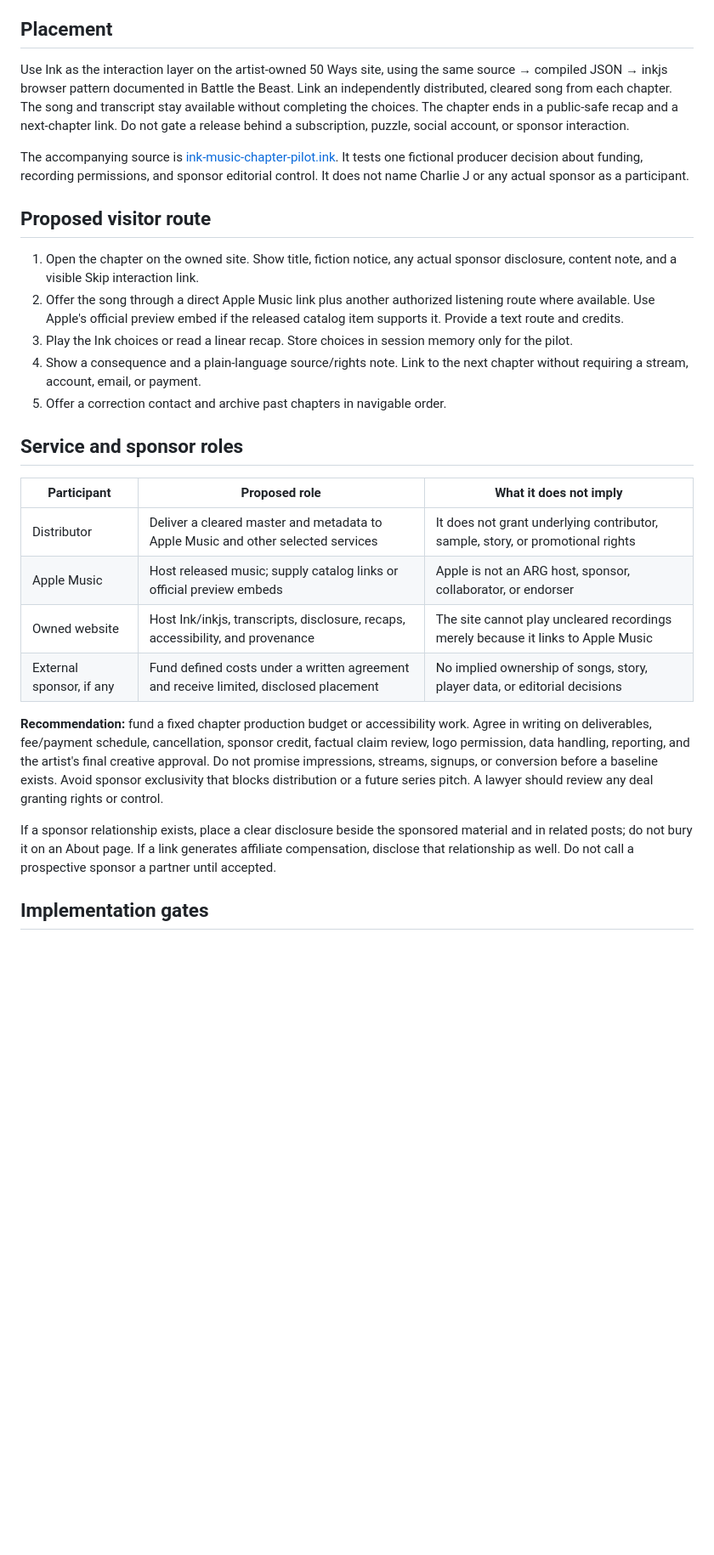
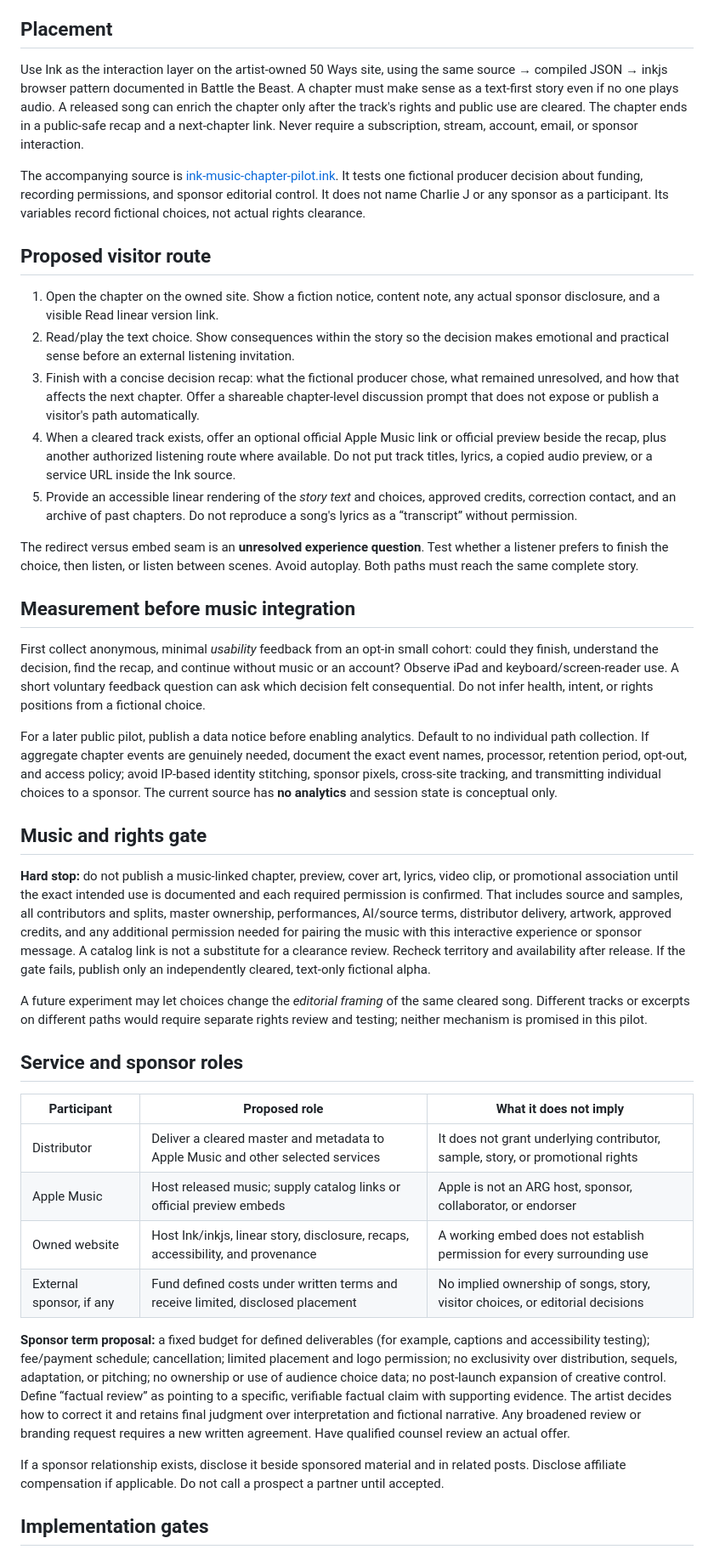
Before and after one commit to ibloud/50-ways-to-leave-another, a Markdown page: experiments/ink-music-chapter-pilot.md, the part around one of its changes. Shown at 85% size. GitHub-like rendering; blank space fills up the shorter version.

Commit message:
Clarify text-first alpha, hard rights gate, and privacy boundaries

```diff
--- a/experiments/ink-music-chapter-pilot.md
+++ b/experiments/ink-music-chapter-pilot.md
@@ -4,17 +4,31 @@
 
 ## Placement
 
-Use Ink as the interaction layer on the artist-owned 50 Ways site, using the same source → compiled JSON → inkjs browser pattern documented in Battle the Beast. Link an independently distributed, cleared song from each chapter. The song and transcript stay available without completing the choices. The chapter ends in a public-safe recap and a next-chapter link. Do not gate a release behind a subscription, puzzle, social account, or sponsor interaction.
+Use Ink as the interaction layer on the artist-owned 50 Ways site, using the same source → compiled JSON → inkjs browser pattern documented in Battle the Beast. A chapter must make sense as a text-first story even if no one plays audio. A released song can enrich the chapter only after the track's rights and public use are cleared. The chapter ends in a public-safe recap and a next-chapter link. Never require a subscription, stream, account, email, or sponsor interaction.
 
-The accompanying source is [ink-music-chapter-pilot.ink](ink-music-chapter-pilot.ink). It tests one fictional producer decision about funding, recording permissions, and sponsor editorial control. It does not name Charlie J or any actual sponsor as a participant.
+The accompanying source is [ink-music-chapter-pilot.ink](ink-music-chapter-pilot.ink). It tests one fictional producer decision about funding, recording permissions, and sponsor editorial control. It does not name Charlie J or any sponsor as a participant. Its variables record fictional choices, not actual rights clearance.
 
 ## Proposed visitor route
 
-1. Open the chapter on the owned site. Show title, fiction notice, any actual sponsor disclosure, content note, and a visible Skip interaction link.
-2. Offer the song through a direct Apple Music link plus another authorized listening route where available. Use Apple's official preview embed if the released catalog item supports it. Provide a text route and credits.
-3. Play the Ink choices or read a linear recap. Store choices in session memory only for the pilot.
-4. Show a consequence and a plain-language source/rights note. Link to the next chapter without requiring a stream, account, email, or payment.
-5. Offer a correction contact and archive past chapters in navigable order.
+1. Open the chapter on the owned site. Show a fiction notice, content note, any actual sponsor disclosure, and a visible Read linear version link.
+2. Read/play the text choice. Show consequences within the story so the decision makes emotional and practical sense before an external listening invitation.
+3. Finish with a concise decision recap: what the fictional producer chose, what remained unresolved, and how that affects the next chapter. Offer a shareable chapter-level discussion prompt that does not expose or publish a visitor's path automatically.
+4. When a cleared track exists, offer an optional official Apple Music link or official preview beside the recap, plus another authorized listening route where available. Do not put track titles, lyrics, a copied audio preview, or a service URL inside the Ink source.
+5. Provide an accessible linear rendering of the *story text* and choices, approved credits, correction contact, and an archive of past chapters. Do not reproduce a song's lyrics as a “transcript” without permission.
+
+The redirect versus embed seam is an **unresolved experience question**. Test whether a listener prefers to finish the choice, then listen, or listen between scenes. Avoid autoplay. Both paths must reach the same complete story.
+
+## Measurement before music integration
+
+First collect anonymous, minimal *usability* feedback from an opt-in small cohort: could they finish, understand the decision, find the recap, and continue without music or an account? Observe iPad and keyboard/screen-reader use. A short voluntary feedback question can ask which decision felt consequential. Do not infer health, intent, or rights positions from a fictional choice.
+
+For a later public pilot, publish a data notice before enabling analytics. Default to no individual path collection. If aggregate chapter events are genuinely needed, document the exact event names, processor, retention period, opt-out, and access policy; avoid IP-based identity stitching, sponsor pixels, cross-site tracking, and transmitting individual choices to a sponsor. The current source has **no analytics** and session state is conceptual only.
+
+## Music and rights gate
+
+**Hard stop:** do not publish a music-linked chapter, preview, cover art, lyrics, video clip, or promotional association until the exact intended use is documented and each required permission is confirmed. That includes source and samples, all contributors and splits, master ownership, performances, AI/source terms, distributor delivery, artwork, approved credits, and any additional permission needed for pairing the music with this interactive experience or sponsor message. A catalog link is not a substitute for a clearance review. Recheck territory and availability after release. If the gate fails, publish only an independently cleared, text-only fictional alpha.
+
+A future experiment may let choices change the *editorial framing* of the same cleared song. Different tracks or excerpts on different paths would require separate rights review and testing; neither mechanism is promised in this pilot.
 
 ## Service and sponsor roles
 
@@ -22,12 +36,12 @@ The accompanying source is [ink-music-chapter-pilot.ink](ink-music-chapter-pilot
 | --- | --- | --- |
 | Distributor | Deliver a cleared master and metadata to Apple Music and other selected services | It does not grant underlying contributor, sample, story, or promotional rights |
 | Apple Music | Host released music; supply catalog links or official preview embeds | Apple is not an ARG host, sponsor, collaborator, or endorser |
-| Owned website | Host Ink/inkjs, transcripts, disclosure, recaps, accessibility, and provenance | The site cannot play uncleared recordings merely because it links to Apple Music |
-| External sponsor, if any | Fund defined costs under a written agreement and receive limited, disclosed placement | No implied ownership of songs, story, player data, or editorial decisions |
+| Owned website | Host Ink/inkjs, linear story, disclosure, recaps, accessibility, and provenance | A working embed does not establish permission for every surrounding use |
+| External sponsor, if any | Fund defined costs under written terms and receive limited, disclosed placement | No implied ownership of songs, story, visitor choices, or editorial decisions |
 
-**Recommendation:** fund a fixed chapter production budget or accessibility work. Agree in writing on deliverables, fee/payment schedule, cancellation, sponsor credit, factual claim review, logo permission, data handling, reporting, and the artist's final creative approval. Do not promise impressions, streams, signups, or conversion before a baseline exists. Avoid sponsor exclusivity that blocks distribution or a future series pitch. A lawyer should review any deal granting rights or control.
+**Sponsor term proposal:** a fixed budget for defined deliverables (for example, captions and accessibility testing); fee/payment schedule; cancellation; limited placement and logo permission; no exclusivity over distribution, sequels, adaptation, or pitching; no ownership or use of audience choice data; no post-launch expansion of creative control. Define “factual review” as pointing to a specific, verifiable factual claim with supporting evidence. The artist decides how to correct it and retains final judgment over interpretation and fictional narrative. Any broadened review or branding request requires a new written agreement. Have qualified counsel review an actual offer.
 
-If a sponsor relationship exists, place a clear disclosure beside the sponsored material and in related posts; do not bury it on an About page. If a link generates affiliate compensation, disclose that relationship as well. Do not call a prospective sponsor a partner until accepted.
+If a sponsor relationship exists, disclose it beside sponsored material and in related posts. Disclose affiliate compensation if applicable. Do not call a prospect a partner until accepted.
 
 ## Implementation gates
 
```
Also changed, not shown: other parts of experiments/ink-music-chapter-pilot.md (+11 -6 lines).
